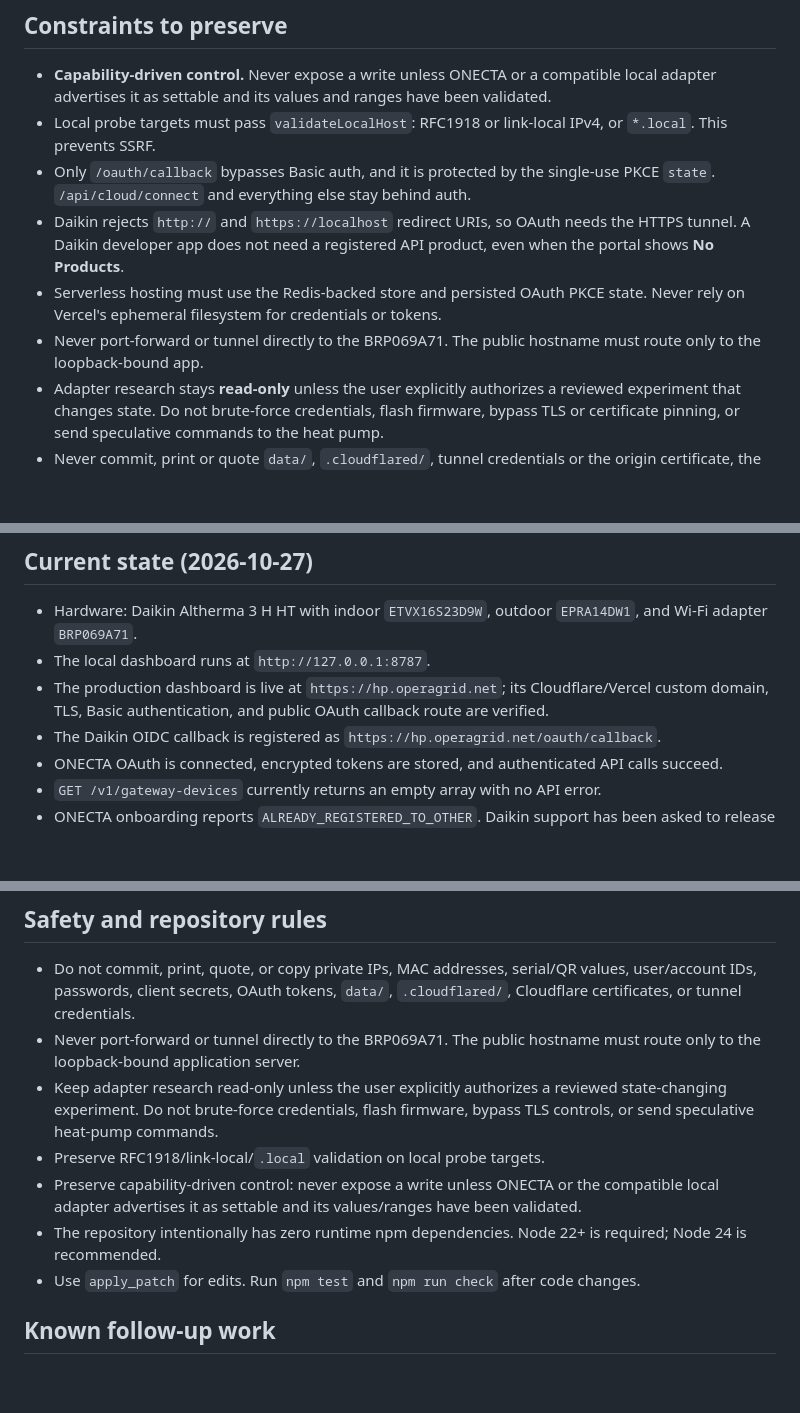
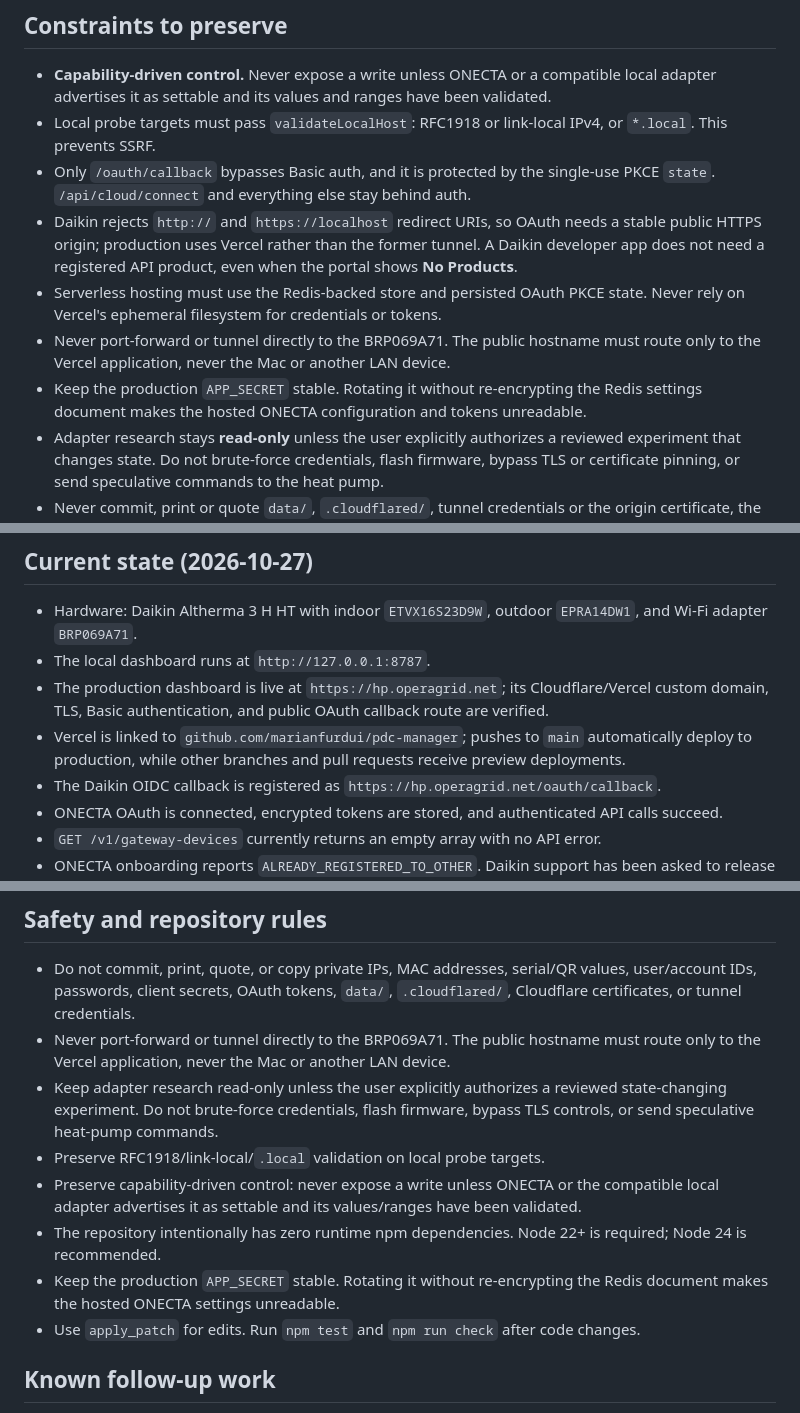
Before and after one commit to marianfurdui/pdc-manager, a Markdown page: CLAUDE.md, 3 parts joined by grey strips. Drawn GitHub-style; blank space fills up the shorter version.

Commit message:
Refresh deployment handoff documentation

```diff
--- a/CLAUDE.md
+++ b/CLAUDE.md
@@ -58,9 +59,10 @@ Environment variables: `HOST` (default `127.0.0.1`), `PORT` (8787), `DATA_DIR` (
 - **Capability-driven control.** Never expose a write unless ONECTA or a compatible local adapter advertises it as settable and its values and ranges have been validated.
 - Local probe targets must pass `validateLocalHost`: RFC1918 or link-local IPv4, or `*.local`. This prevents SSRF.
 - Only `/oauth/callback` bypasses Basic auth, and it is protected by the single-use PKCE `state`. `/api/cloud/connect` and everything else stay behind auth.
-- Daikin rejects `http://` and `https://localhost` redirect URIs, so OAuth needs the HTTPS tunnel. A Daikin developer app does not need a registered API product, even when the portal shows **No Products**.
+- Daikin rejects `http://` and `https://localhost` redirect URIs, so OAuth needs a stable public HTTPS origin; production uses Vercel rather than the former tunnel. A Daikin developer app does not need a registered API product, even when the portal shows **No Products**.
 - Serverless hosting must use the Redis-backed store and persisted OAuth PKCE state. Never rely on Vercel's ephemeral filesystem for credentials or tokens.
-- Never port-forward or tunnel directly to the BRP069A71. The public hostname must route only to the loopback-bound app.
+- Never port-forward or tunnel directly to the BRP069A71. The public hostname must route only to the Vercel application, never the Mac or another LAN device.
+- Keep the production `APP_SECRET` stable. Rotating it without re-encrypting the Redis settings document makes the hosted ONECTA configuration and tokens unreadable.
 - Adapter research stays **read-only** unless the user explicitly authorizes a reviewed experiment that changes state. Do not brute-force credentials, flash firmware, bypass TLS or certificate pinning, or send speculative commands to the heat pump.
 - Never commit, print or quote `data/`, `.cloudflared/`, tunnel credentials or the origin certificate, the client secret, tokens, application passwords, private IPs, MACs, serial or QR values, or account IDs.
 
@@ -90,6 +92,9 @@ Read these files before changing the project:
 - The production dashboard is live at `https://hp.operagrid.net`; its
   Cloudflare/Vercel custom domain, TLS, Basic authentication, and public OAuth
   callback route are verified.
+- Vercel is linked to `github.com/marianfurdui/pdc-manager`; pushes to `main`
+  automatically deploy to production, while other branches and pull requests
+  receive preview deployments.
 - The Daikin OIDC callback is registered as
   `https://hp.operagrid.net/oauth/callback`.
 - ONECTA OAuth is connected, encrypted tokens are stored, and authenticated
@@ -116,7 +121,8 @@ redacted payload before adding model-specific assumptions.
   values, user/account IDs, passwords, client secrets, OAuth tokens,
   `data/`, `.cloudflared/`, Cloudflare certificates, or tunnel credentials.
 - Never port-forward or tunnel directly to the BRP069A71. The public hostname
-  must route only to the loopback-bound application server.
+  must route only to the Vercel application, never the Mac or another LAN
+  device.
 - Keep adapter research read-only unless the user explicitly authorizes a
   reviewed state-changing experiment. Do not brute-force credentials, flash
   firmware, bypass TLS controls, or send speculative heat-pump commands.
@@ -126,6 +132,8 @@ redacted payload before adding model-specific assumptions.
   have been validated.
 - The repository intentionally has zero runtime npm dependencies. Node 22+
   is required; Node 24 is recommended.
+- Keep the production `APP_SECRET` stable. Rotating it without re-encrypting
+  the Redis document makes the hosted ONECTA settings unreadable.
 - Use `apply_patch` for edits. Run `npm test` and `npm run check` after code
   changes.
 
```
Also changed, not shown: other parts of CLAUDE.md (+3 -2 lines), AGENTS.md (+7 -1 lines).
